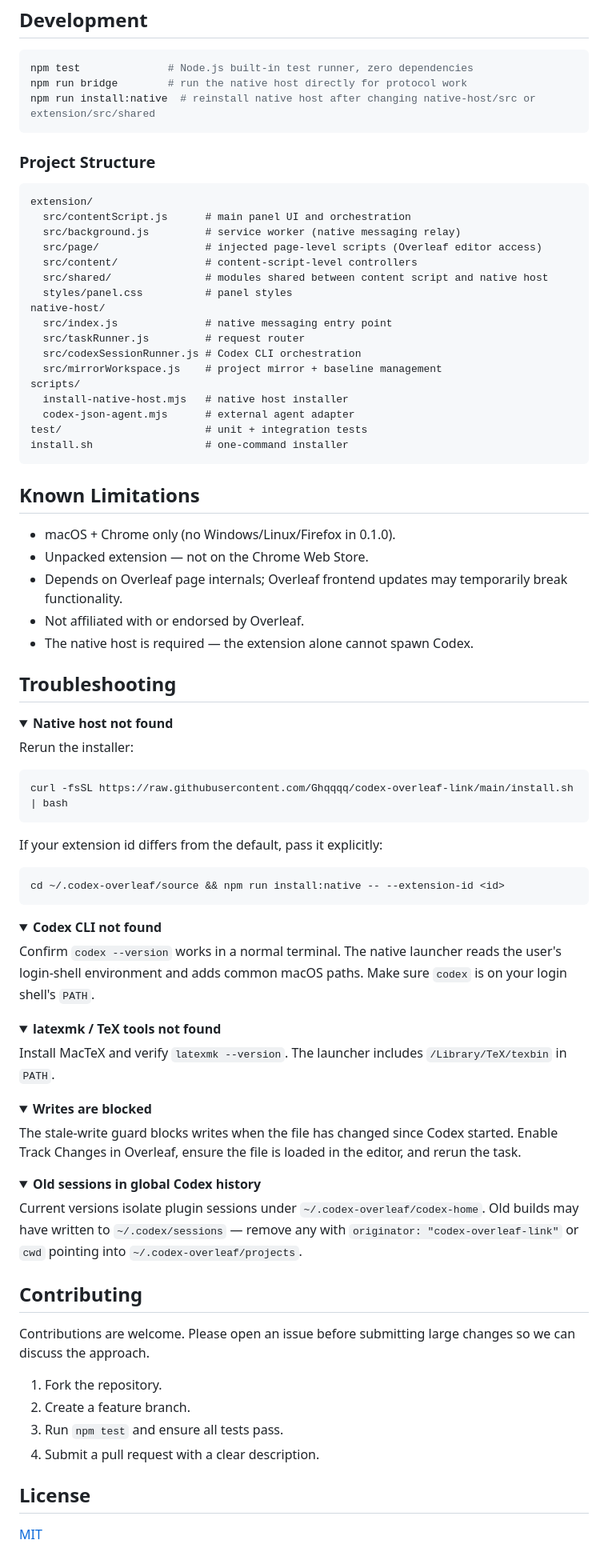
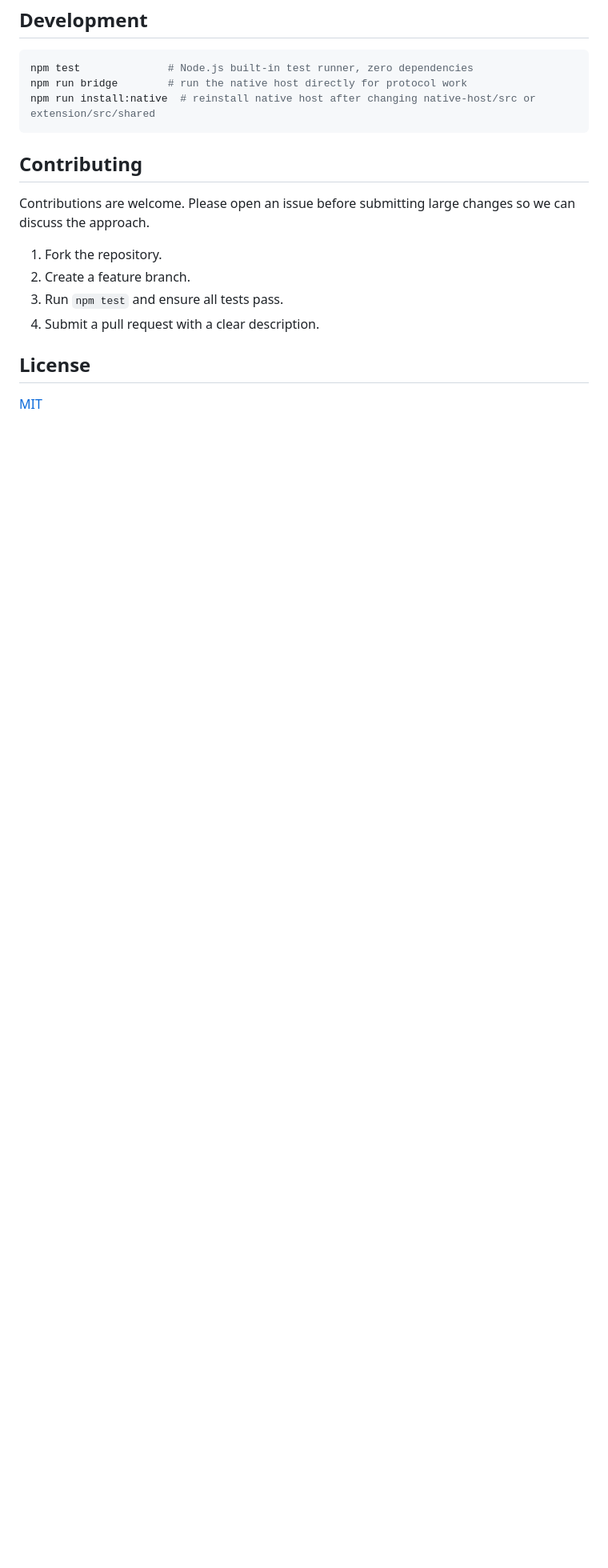
Before and after one commit to xifen523/codex-overleaf-link, a Markdown page: README.md, the part around one of its changes. Shown at 80% size. Rendered like a GitHub page; folded sections open; blank space fills up the shorter version.

Commit message:
Trim README

````diff
--- a/README.md
+++ b/README.md
@@ -158,83 +152,6 @@ npm run bridge        # run the native host directly for protocol work
 npm run install:native  # reinstall native host after changing native-host/src or extension/src/shared
 ```
 
-### Project Structure
-
-```
-extension/
-  src/contentScript.js      # main panel UI and orchestration
-  src/background.js         # service worker (native messaging relay)
-  src/page/                 # injected page-level scripts (Overleaf editor access)
-  src/content/              # content-script-level controllers
-  src/shared/               # modules shared between content script and native host
-  styles/panel.css          # panel styles
-native-host/
-  src/index.js              # native messaging entry point
-  src/taskRunner.js         # request router
-  src/codexSessionRunner.js # Codex CLI orchestration
-  src/mirrorWorkspace.js    # project mirror + baseline management
-scripts/
-  install-native-host.mjs   # native host installer
-  codex-json-agent.mjs      # external agent adapter
-test/                       # unit + integration tests
-install.sh                  # one-command installer
-```
-
-## Known Limitations
-
-- macOS + Chrome only (no Windows/Linux/Firefox in 0.1.0).
-- Unpacked extension — not on the Chrome Web Store.
-- Depends on Overleaf page internals; Overleaf frontend updates may temporarily break functionality.
-- Not affiliated with or endorsed by Overleaf.
-- The native host is required — the extension alone cannot spawn Codex.
-
-## Troubleshooting
-
-<details>
-<summary><strong>Native host not found</strong></summary>
-
-Rerun the installer:
-
-```bash
-curl -fsSL https://raw.githubusercontent.com/Ghqqqq/codex-overleaf-link/main/install.sh | bash
-```
-
-If your extension id differs from the default, pass it explicitly:
-
-```bash
-cd ~/.codex-overleaf/source && npm run install:native -- --extension-id <id>
-```
-
-</details>
-
-<details>
-<summary><strong>Codex CLI not found</strong></summary>
-
-Confirm `codex --version` works in a normal terminal. The native launcher reads the user's login-shell environment and adds common macOS paths. Make sure `codex` is on your login shell's `PATH`.
-
-</details>
-
-<details>
-<summary><strong>latexmk / TeX tools not found</strong></summary>
-
-Install MacTeX and verify `latexmk --version`. The launcher includes `/Library/TeX/texbin` in `PATH`.
-
-</details>
-
-<details>
-<summary><strong>Writes are blocked</strong></summary>
-
-The stale-write guard blocks writes when the file has changed since Codex started. Enable Track Changes in Overleaf, ensure the file is loaded in the editor, and rerun the task.
-
-</details>
-
-<details>
-<summary><strong>Old sessions in global Codex history</strong></summary>
-
-Current versions isolate plugin sessions under `~/.codex-overleaf/codex-home`. Old builds may have written to `~/.codex/sessions` — remove any with `originator: "codex-overleaf-link"` or `cwd` pointing into `~/.codex-overleaf/projects`.
-
-</details>
-
 ## Contributing
 
 Contributions are welcome. Please open an issue before submitting large changes so we can discuss the approach.
````
Also changed, not shown: other parts of README.md (+0 -6 lines).
